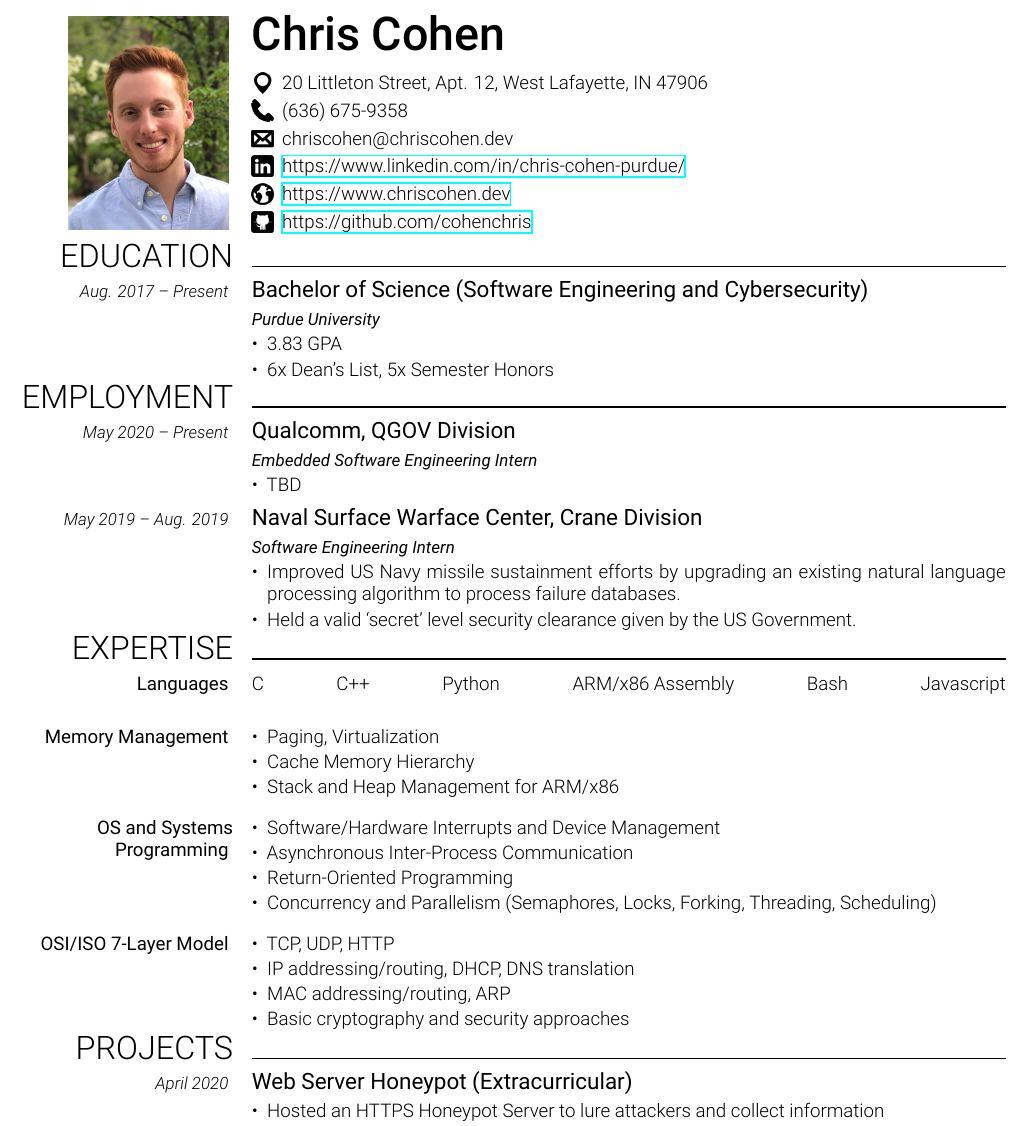
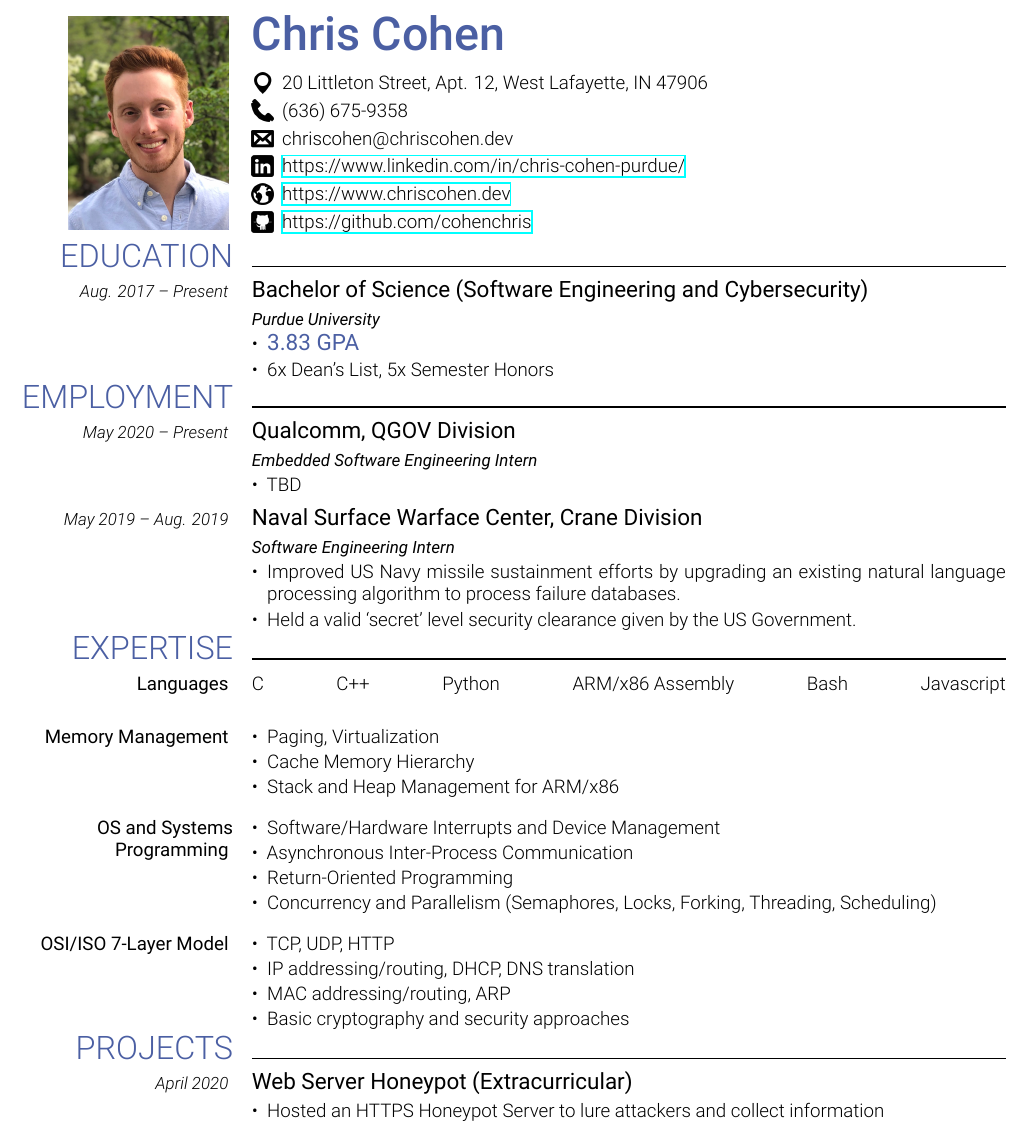
Before and after one commit to cohenchris/resume, a LaTeX CV (resume.tex): part of the page, cut so that both start at the same text. Compiled offline with XeLaTeX.

Commit message:
added color emphasis

```diff
--- a/resume.tex
+++ b/resume.tex
@@ -83,6 +83,7 @@
 \definecolor{cvheadingcolor}{HTML}{000000}
 \definecolor{cvmaincolor}{HTML}{000000}
 \definecolor{cvrulecolor}{HTML}{000000}
+\definecolor{emphasiscolor}{HTML}{4b5fa3}
 
 \color{cvmaincolor}
 
@@ -254,7 +255,7 @@
     \includegraphics[height=40mm]{img/me.png}
 }{
     % name
-    \cvname{Chris Cohen}
+    \cvname{\textcolor{emphasiscolor}{Chris Cohen}}
 
     % address
     \cvpersonalinfolinewithicon{height=4mm}{img/location.png}{
@@ -301,15 +302,16 @@
     \italicstyle{Purdue University}
 
     \begin{itemize}[leftmargin=*]
-        \item 3.83 GPA
-        \item 6x Dean's List, 5x Semester Honors
+      \item \large{\regularfont{\textcolor{emphasiscolor}{3.83 GPA}}}
+      \normalsize
+      \item 6x Dean's List, 5x Semester Honors
     \end{itemize}
 }
 
 % work experience
 % ---------------
 
-\cvsection{\LARGE EMPLOYMENT}
+\cvsection{\LARGE \textcolor{emphasiscolor}{EMPLOYMENT}}
 
 % Qualcomm
 \cvitem{
@@ -346,7 +348,7 @@ natural language processing algorithm to process failure databases.
 % skills
 % ------
 
-\cvsection{\LARGE EXPERTISE}
+\cvsection{\LARGE \textcolor{emphasiscolor}{EXPERTISE}}
 
 % programming languages
 \cvitem{
@@ -394,7 +396,7 @@ natural language processing algorithm to process failure databases.
 % education
 % ---------
 
-\cvsection{\LARGE PROJECTS}
+\cvsection{\LARGE \textcolor{emphasiscolor}{PROJECTS}}
 
 % Honeypot
 \cvitem{
```
Also changed, not shown: resume.pdf, resume.tex (2 more changed lines), 1 other file.
